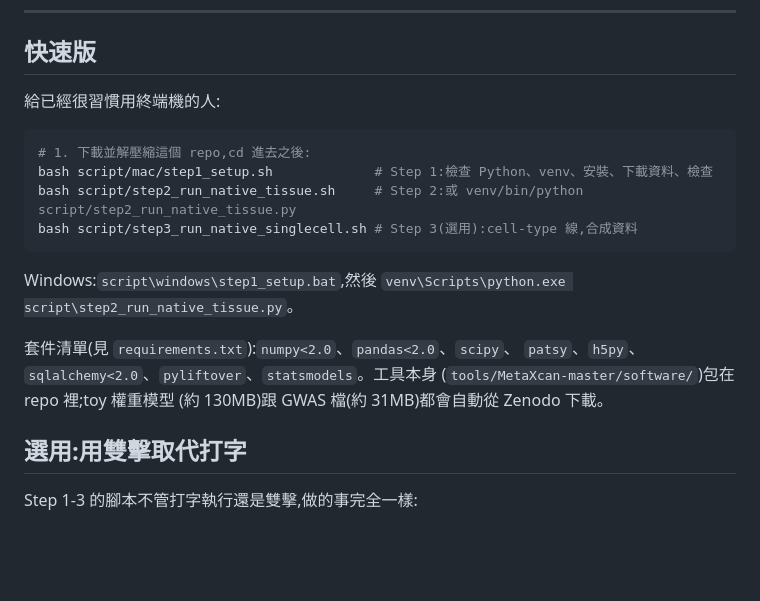
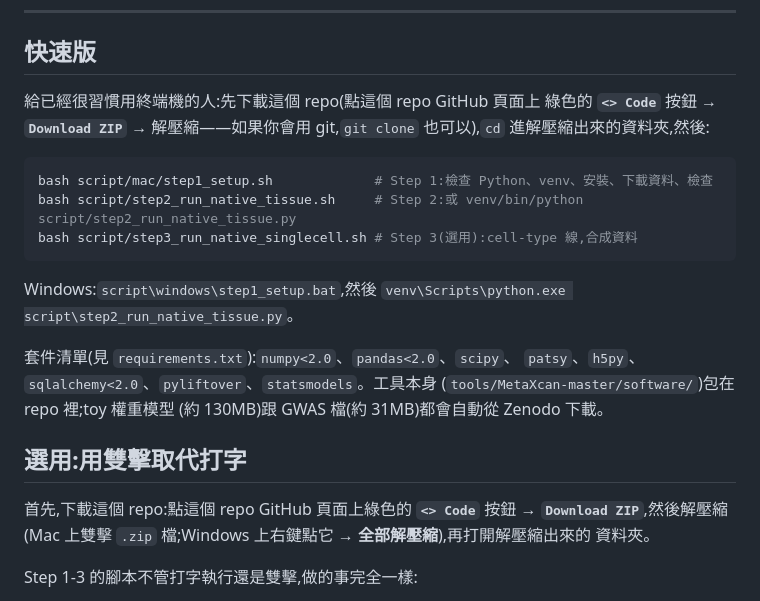
Before and after one commit to BJ-Chen-Eric/twas_workshop, a Markdown page: docs/native_setup_guide.zhTW.md, the part around the change. GitHub-like rendering; blank space fills up the shorter version.

````diff
--- a/docs/native_setup_guide.zhTW.md
+++ b/docs/native_setup_guide.zhTW.md
@@ -12,9 +12,10 @@
 
 ## 快速版
 
-給已經很習慣用終端機的人:
+給已經很習慣用終端機的人:先下載這個 repo(點這個 repo GitHub 頁面上
+綠色的 **`<> Code`** 按鈕 → **`Download ZIP`** → 解壓縮——如果你會用
+git,`git clone` 也可以),`cd` 進解壓縮出來的資料夾,然後:
 ```bash
-# 1. 下載並解壓縮這個 repo,cd 進去之後:
 bash script/mac/step1_setup.sh             # Step 1:檢查 Python、venv、安裝、下載資料、檢查
 bash script/step2_run_native_tissue.sh     # Step 2:或 venv/bin/python script/step2_run_native_tissue.py
 bash script/step3_run_native_singlecell.sh # Step 3(選用):cell-type 線,合成資料
@@ -28,6 +29,11 @@ Windows:`script\windows\step1_setup.bat`,然後
 (約 130MB)跟 GWAS 檔(約 31MB)都會自動從 Zenodo 下載。
 
 ## 選用:用雙擊取代打字
+
+首先,下載這個 repo:點這個 repo GitHub 頁面上綠色的
+**`<> Code`** 按鈕 → **`Download ZIP`**,然後解壓縮(Mac 上雙擊
+`.zip` 檔;Windows 上右鍵點它 → **全部解壓縮**),再打開解壓縮出來的
+資料夾。
 
 Step 1-3 的腳本不管打字執行還是雙擊,做的事完全一樣:
 - **Mac**:`script/mac/step1_setup.command`、
````
Also changed, not shown: docs/native_setup_guide.md (+9 -2 lines).
